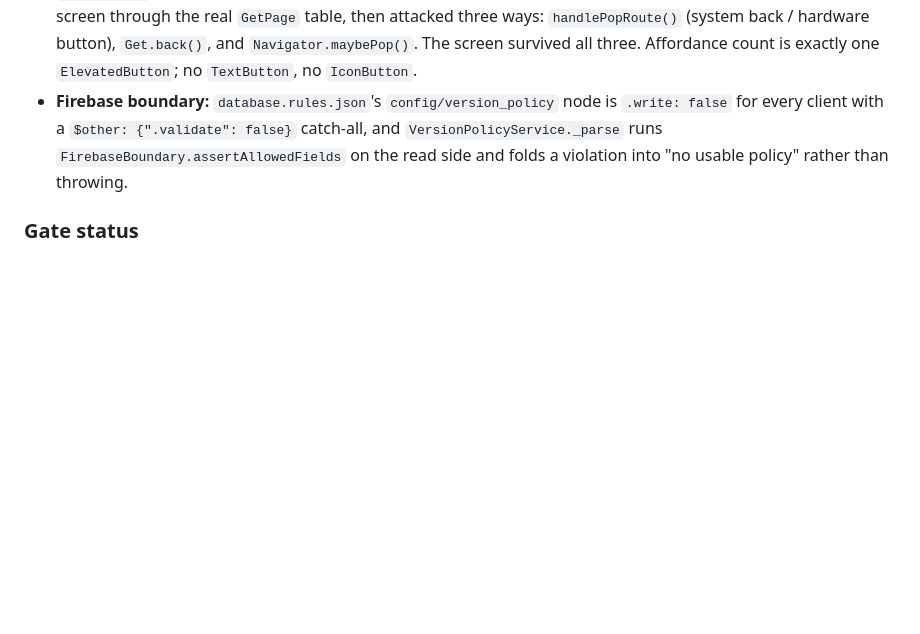
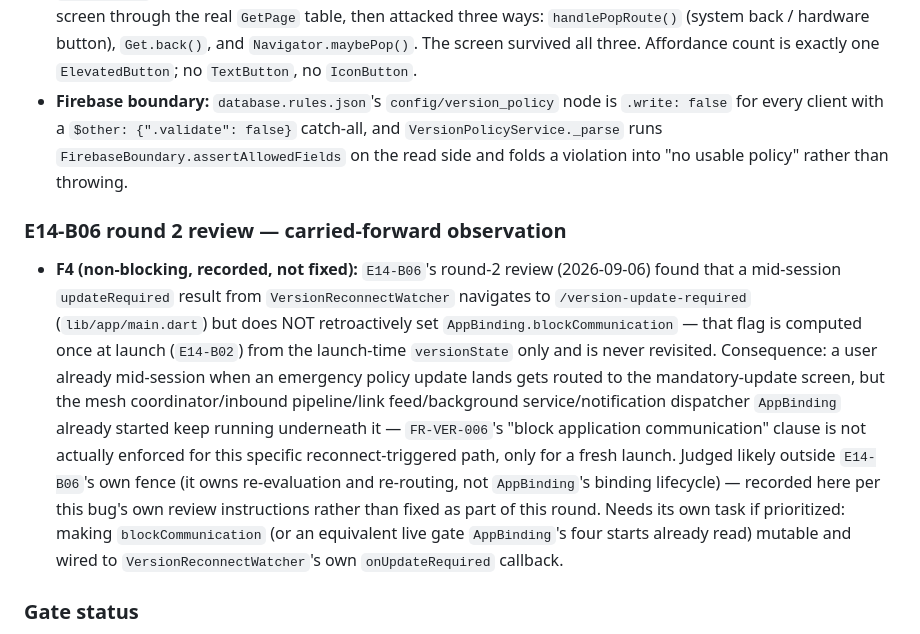
Before and after one commit to SHAJED99/nexora, a Markdown page: epics/E14-version-management/tracker.md, the part around the change. GitHub-like rendering; blank space fills up the shorter version.

Commit message:
docs(E14-B06): record round 2 fixes, correct F3's false invariant claim
Update the task file's checklist/Run log/Self-review with round 2's
findings (F1-F5), correcting the round-1 claim that a fresh
VersionReconnectWatcher subscription can never duplicate E14-B01's
launch-time check - that claim was wrong, per the review's own F3
finding. Also records F4 (mid-session blockCommunication gap) as a
carried-forward observation in the epic tracker, per the review's
instruction to record rather than fix it in this bug.

```diff
--- a/epics/E14-version-management/tracker.md
+++ b/epics/E14-version-management/tracker.md
@@ -192,6 +192,27 @@ trigger is missing.
   `FirebaseBoundary.assertAllowedFields` on the read side and folds a
   violation into "no usable policy" rather than throwing.
 
+### E14-B06 round 2 review — carried-forward observation
+
+- **F4 (non-blocking, recorded, not fixed):** `E14-B06`'s round-2 review
+  (2026-09-06) found that a mid-session `updateRequired` result from
+  `VersionReconnectWatcher` navigates to `/version-update-required`
+  (`lib/app/main.dart`) but does NOT retroactively set
+  `AppBinding.blockCommunication` — that flag is computed once at launch
+  (`E14-B02`) from the launch-time `versionState` only and is never revisited.
+  Consequence: a user already mid-session when an emergency policy update
+  lands gets routed to the mandatory-update screen, but the mesh
+  coordinator/inbound pipeline/link feed/background service/notification
+  dispatcher `AppBinding` already started keep running underneath it —
+  `FR-VER-006`'s "block application communication" clause is not actually
+  enforced for this specific reconnect-triggered path, only for a fresh
+  launch. Judged likely outside `E14-B06`'s own fence (it owns re-evaluation
+  and re-routing, not `AppBinding`'s binding lifecycle) — recorded here per
+  this bug's own review instructions rather than fixed as part of this round.
+  Needs its own task if prioritized: making `blockCommunication` (or an
+  equivalent live gate `AppBinding`'s four starts already read) mutable and
+  wired to `VersionReconnectWatcher`'s own `onUpdateRequired` callback.
+
 ### Gate status
 
 **P1/P2 count: 🧍 not yet determined — priorities are the human's call**
```
Also changed, not shown: 1 other file.
